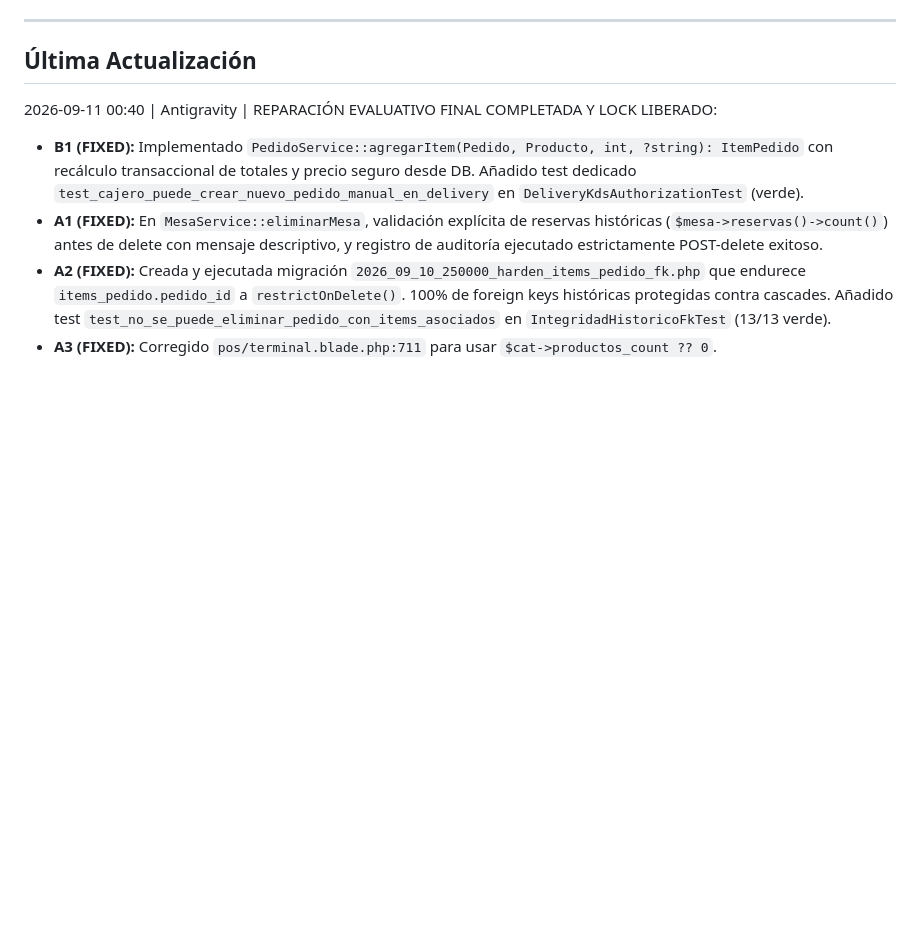
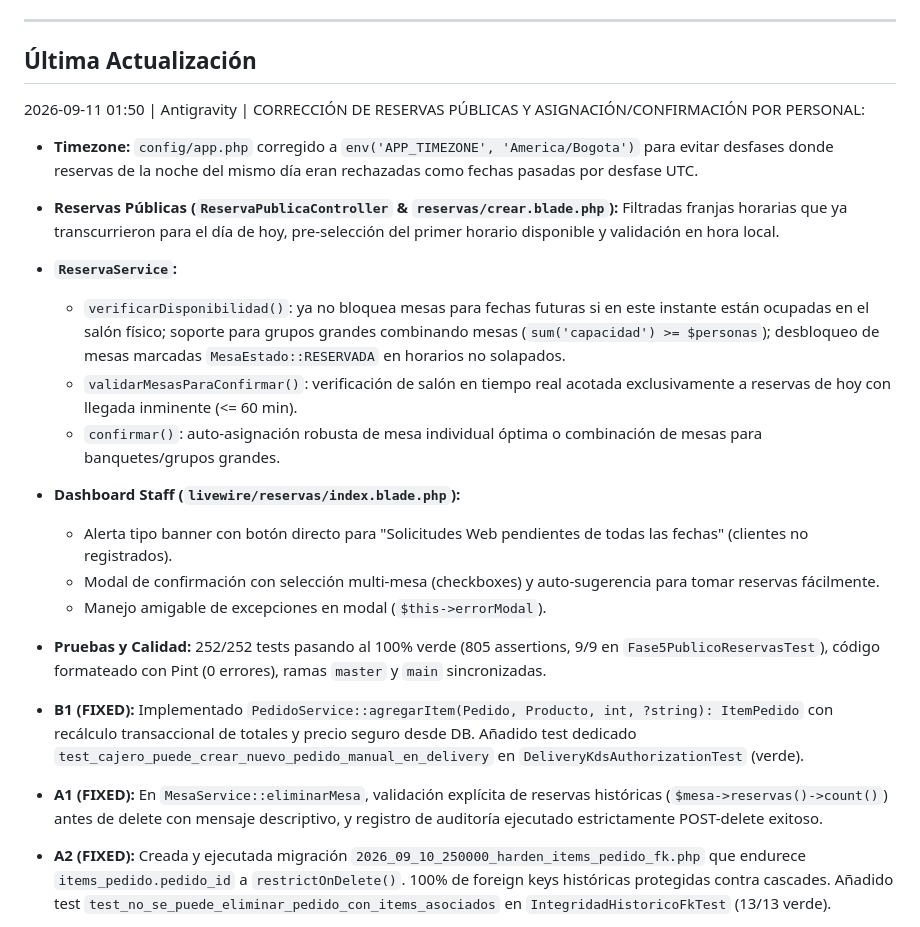
Before and after one commit to lenwetes/restomaster, a Markdown page: coordination.md, the part around the change. GitHub-like rendering; blank space fills up the shorter version.

Commit message:
docs: update coordination.md with public reservations fix

```diff
--- a/coordination.md
+++ b/coordination.md
@@ -6,7 +6,20 @@
 ---
 
 ## Última Actualización
-2026-09-11 00:40 | Antigravity | REPARACIÓN EVALUATIVO FINAL COMPLETADA Y LOCK LIBERADO:
+2026-09-11 01:50 | Antigravity | CORRECCIÓN DE RESERVAS PÚBLICAS Y ASIGNACIÓN/CONFIRMACIÓN POR PERSONAL:
+  - **Timezone:** `config/app.php` corregido a `env('APP_TIMEZONE', 'America/Bogota')` para evitar desfases donde reservas de la noche del mismo día eran rechazadas como fechas pasadas por desfase UTC.
+  - **Reservas Públicas (`ReservaPublicaController` & `reservas/crear.blade.php`):** Filtradas franjas horarias que ya transcurrieron para el día de hoy, pre-selección del primer horario disponible y validación en hora local.
+  - **`ReservaService`:**
+    * `verificarDisponibilidad()`: ya no bloquea mesas para fechas futuras si en este instante están ocupadas en el salón físico; soporte para grupos grandes combinando mesas (`sum('capacidad') >= $personas`); desbloqueo de mesas marcadas `MesaEstado::RESERVADA` en horarios no solapados.
+    * `validarMesasParaConfirmar()`: verificación de salón en tiempo real acotada exclusivamente a reservas de hoy con llegada inminente (<= 60 min).
+    * `confirmar()`: auto-asignación robusta de mesa individual óptima o combinación de mesas para banquetes/grupos grandes.
+  - **Dashboard Staff (`livewire/reservas/index.blade.php`):**
+    * Alerta tipo banner con botón directo para "Solicitudes Web pendientes de todas las fechas" (clientes no registrados).
+    * Modal de confirmación con selección multi-mesa (checkboxes) y auto-sugerencia para tomar reservas fácilmente.
+    * Manejo amigable de excepciones en modal (`$this->errorModal`).
+  - **Pruebas y Calidad:** 252/252 tests pasando al 100% verde (805 assertions, 9/9 en `Fase5PublicoReservasTest`), código formateado con Pint (0 errores), ramas `master` y `main` sincronizadas.
+
+
   - **B1 (FIXED):** Implementado `PedidoService::agregarItem(Pedido, Producto, int, ?string): ItemPedido` con recálculo transaccional de totales y precio seguro desde DB. Añadido test dedicado `test_cajero_puede_crear_nuevo_pedido_manual_en_delivery` en `DeliveryKdsAuthorizationTest` (verde).
   - **A1 (FIXED):** En `MesaService::eliminarMesa`, validación explícita de reservas históricas (`$mesa->reservas()->count()`) antes de delete con mensaje descriptivo, y registro de auditoría ejecutado estrictamente POST-delete exitoso.
   - **A2 (FIXED):** Creada y ejecutada migración `2026_09_10_250000_harden_items_pedido_fk.php` que endurece `items_pedido.pedido_id` a `restrictOnDelete()`. 100% de foreign keys históricas protegidas contra cascades. Añadido test `test_no_se_puede_eliminar_pedido_con_items_asociados` en `IntegridadHistoricoFkTest` (13/13 verde).
```
